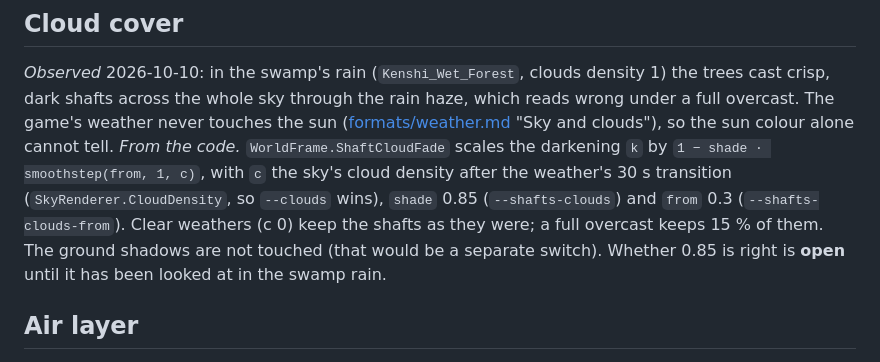
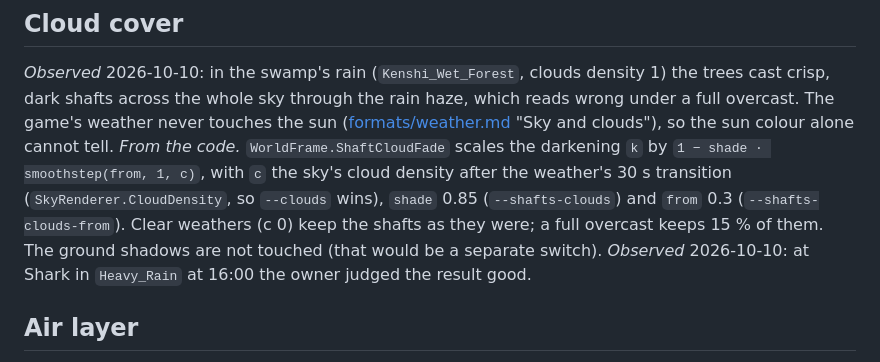
Before and after one commit to VlcekM/MeitouClient, a Markdown page: docs/render-shafts.md, the part around the change. Rendered like a GitHub page.

```diff
--- a/docs/render-shafts.md
+++ b/docs/render-shafts.md
@@ -69,8 +69,8 @@ rain haze, which reads wrong under a full overcast. The game's weather never tou
 clouds"), so the sun colour alone cannot tell. *From the code.* `WorldFrame.ShaftCloudFade` scales the darkening `k` by
 `1 − shade · smoothstep(from, 1, c)`, with `c` the sky's cloud density after the weather's 30 s transition (`SkyRenderer.CloudDensity`, so `--clouds`
 wins), `shade` 0.85 (`--shafts-clouds`) and `from` 0.3 (`--shafts-clouds-from`). Clear weathers (c 0) keep the shafts as they were; a full overcast
-keeps 15 % of them. The ground shadows are not touched (that would be a separate switch). Whether 0.85 is right is **open** until it has been looked at
-in the swamp rain.
+keeps 15 % of them. The ground shadows are not touched (that would be a separate switch). *Observed* 2026-10-10: at Shark in
+`Heavy_Rain` at 16:00 the owner judged the result good.
 
 ## Air layer
 
```
Also changed, not shown: docs/render-water.md (+1 -0 lines).
